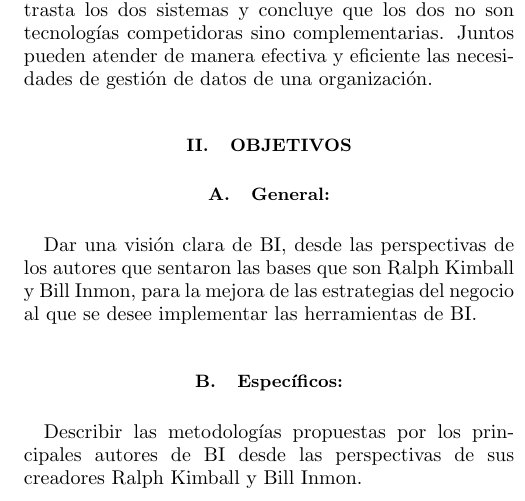
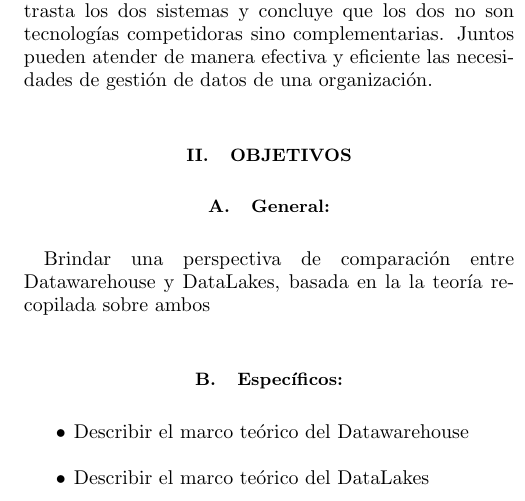
Before and after one commit to sharonfiore/Trabajo-Encargado-02-Comparativa-Datawarehouse-vs-Datalakes, a LaTeX paper (TrabajoEncargado01.tex): part of one column of page 1 of 4, cut so that both start at the same text. Compiled offline with pdfLaTeX.

Commit message:
Objetivos

```diff
--- a/TrabajoEncargado01.tex
+++ b/TrabajoEncargado01.tex
@@ -52,10 +52,12 @@ Datalakes se emplea ampliamente para cumplir con estos requisitos y se promocion
 %-----------------------------------------------------------------
 \section{Objetivos}\label{sec:2}
 \subsection{General:}
-Dar una visión clara de BI, desde las perspectivas de los autores que sentaron las bases que son Ralph Kimball y Bill Inmon, para la mejora de las estrategias del negocio al que se desee implementar las herramientas de BI.
+Brindar una perspectiva de comparación entre Datawarehouse y DataLakes, basada en la la teoría recopilada sobre ambos
 \subsection{Específicos:}
- Describir las metodologías propuestas por los principales autores de BI desde las perspectivas de sus creadores Ralph Kimball y Bill Inmon.
-
+\begin{itemize}
+	\item Describir el marco teórico del Datawarehouse
+	\item Describir el marco teórico del DataLakes
+\end{itemize}
 
 %-----------------------------------------------------------------
 \section {Marco Teórico}
```
Also changed, not shown: TrabajoEncargado01.pdf, 1 other file.
